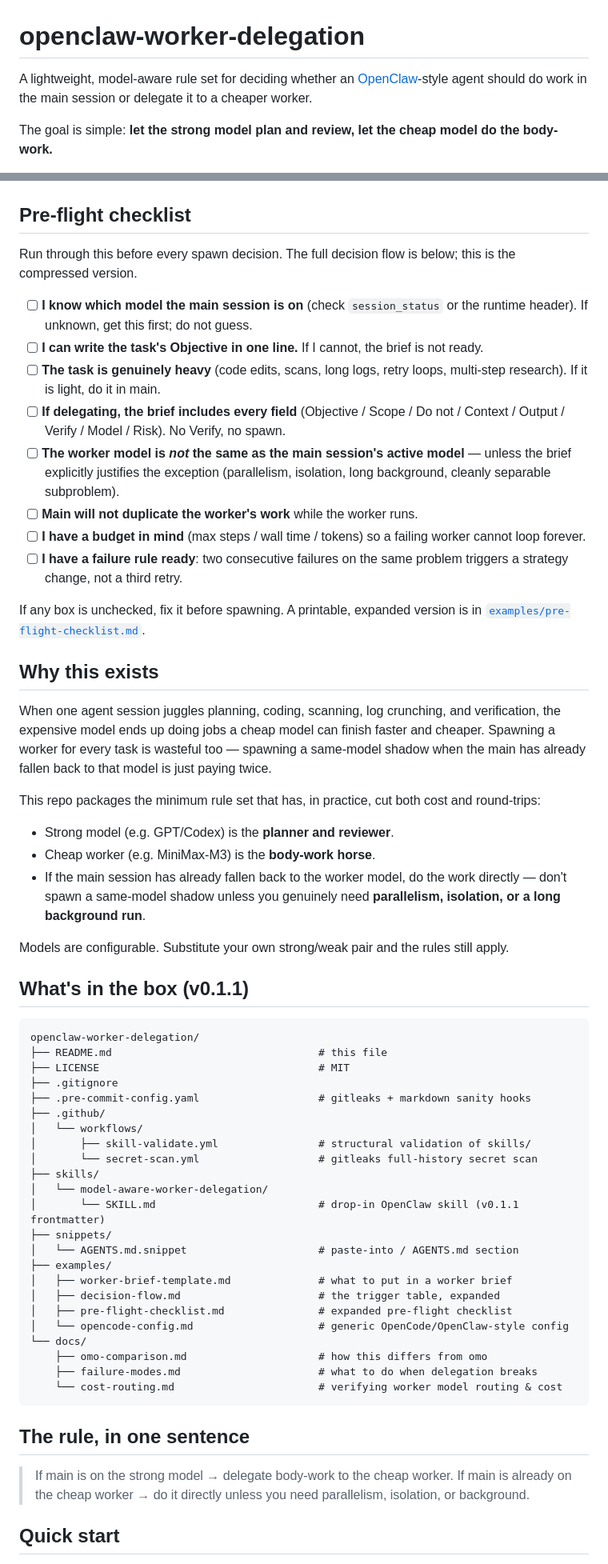
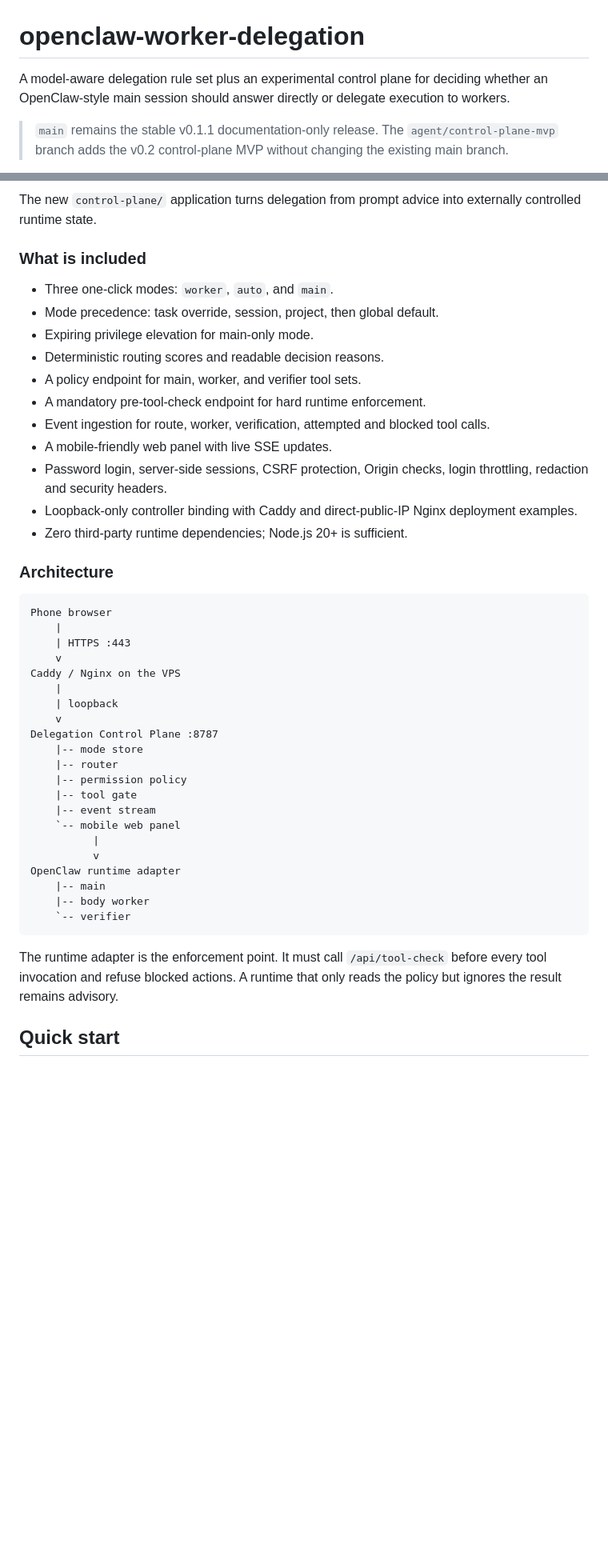
Before and after one commit to Shermanxwz/openclaw-worker-delegation, a Markdown page: README.md, 2 parts joined by grey strips. Shown at 80% size. Rendered like a GitHub page; blank space fills up the shorter version.

Commit message:
Document the control plane MVP

````diff
--- a/README.md
+++ b/README.md
@@ -1,6 +1,6 @@
 # openclaw-worker-delegation
 
-A lightweight, model-aware rule set for deciding whether an [OpenClaw](https://openclaw.dev)-style agent should do work in the main session or delegate it to a cheaper worker.
+A model-aware delegation rule set plus an experimental control plane for deciding whether an OpenClaw-style main session should answer directly or delegate execution to workers.
 
-The goal is simple: **let the strong model plan and review, let the cheap model do the body-work.**
+> `main` remains the stable v0.1.1 documentation-only release. The `agent/control-plane-mvp` branch adds the v0.2 control-plane MVP without changing the existing main branch.
 
@@ -9,64 +8,47 @@ The goal is simple: **let the strong model plan and review, let the cheap model
 
+The new `control-plane/` application turns delegation from prompt advice into externally controlled runtime state.
 
-## Pre-flight checklist
+### What is included
 
-Run through this before every spawn decision. The full decision flow is below; this is the compressed version.
+- Three one-click modes: `worker`, `auto`, and `main`.
+- Mode precedence: task override, session, project, then global default.
+- Expiring privilege elevation for main-only mode.
+- Deterministic routing scores and readable decision reasons.
+- A policy endpoint for main, worker, and verifier tool sets.
+- A mandatory pre-tool-check endpoint for hard runtime enforcement.
+- Event ingestion for route, worker, verification, attempted and blocked tool calls.
+- A mobile-friendly web panel with live SSE updates.
+- Password login, server-side sessions, CSRF protection, Origin checks, login throttling, redaction and security headers.
+- Loopback-only controller binding with Caddy and direct-public-IP Nginx deployment examples.
+- Zero third-party runtime dependencies; Node.js 20+ is sufficient.
 
-- [ ] **I know which model the main session is on** (check `session_status` or the runtime header). If unknown, get this first; do not guess.
-- [ ] **I can write the task's Objective in one line.** If I cannot, the brief is not ready.
-- [ ] **The task is genuinely heavy** (code edits, scans, long logs, retry loops, multi-step research). If it is light, do it in main.
-- [ ] **If delegating, the brief includes every field** (Objective / Scope / Do not / Context / Output / Verify / Model / Risk). No Verify, no spawn.
-- [ ] **The worker model is *not* the same as the main session's active model** — unless the brief explicitly justifies the exception (parallelism, isolation, long background, cleanly separable subproblem).
-- [ ] **Main will not duplicate the worker's work** while the worker runs.
-- [ ] **I have a budget in mind** (max steps / wall time / tokens) so a failing worker cannot loop forever.
-- [ ] **I have a failure rule ready**: two consecutive failures on the same problem triggers a strategy change, not a third retry.
+### Architecture
 
-If any box is unchecked, fix it before spawning. A printable, expanded version is in [`examples/pre-flight-checklist.md`](examples/pre-flight-checklist.md).
-
-## Why this exists
-
-When one agent session juggles planning, coding, scanning, log crunching, and verification, the expensive model ends up doing jobs a cheap model can finish faster and cheaper. Spawning a worker for every task is wasteful too — spawning a same-model shadow when the main has already fallen back to that model is just paying twice.
-
-This repo packages the minimum rule set that has, in practice, cut both cost and round-trips:
-
-- Strong model (e.g. GPT/Codex) is the **planner and reviewer**.
-- Cheap worker (e.g. MiniMax-M3) is the **body-work horse**.
-- If the main session has already fallen back to the worker model, do the work directly — don't spawn a same-model shadow unless you genuinely need **parallelism, isolation, or a long background run**.
-
-Models are configurable. Substitute your own strong/weak pair and the rules still apply.
-
-## What's in the box (v0.1.1)
-
-```
-openclaw-worker-delegation/
-├── README.md                                 # this file
-├── LICENSE                                   # MIT
-├── .gitignore
-├── .pre-commit-config.yaml                   # gitleaks + markdown sanity hooks
-├── .github/
-│   └── workflows/
-│       ├── skill-validate.yml                # structural validation of skills/
-│       └── secret-scan.yml                   # gitleaks full-history secret scan
-├── skills/
-│   └── model-aware-worker-delegation/
-│       └── SKILL.md                          # drop-in OpenClaw skill (v0.1.1 frontmatter)
-├── snippets/
-│   └── AGENTS.md.snippet                     # paste-into / AGENTS.md section
-├── examples/
-│   ├── worker-brief-template.md              # what to put in a worker brief
-│   ├── decision-flow.md                      # the trigger table, expanded
-│   ├── pre-flight-checklist.md               # expanded pre-flight checklist
-│   └── opencode-config.md                    # generic OpenCode/OpenClaw-style config
-└── docs/
-    ├── omo-comparison.md                     # how this differs from omo
-    ├── failure-modes.md                      # what to do when delegation breaks
-    └── cost-routing.md                       # verifying worker model routing & cost
+```text
+Phone browser
+    |
+    | HTTPS :443
+    v
+Caddy / Nginx on the VPS
+    |
+    | loopback
+    v
+Delegation Control Plane :8787
+    |-- mode store
+    |-- router
+    |-- permission policy
+    |-- tool gate
+    |-- event stream
+    `-- mobile web panel
+          |
+          v
+OpenClaw runtime adapter
+    |-- main
+    |-- body worker
+    `-- verifier
 ```
 
-## The rule, in one sentence
-
-> If main is on the strong model → delegate body-work to the cheap worker.
-> If main is already on the cheap worker → do it directly unless you need parallelism, isolation, or background.
+The runtime adapter is the enforcement point. It must call `/api/tool-check` before every tool invocation and refuse blocked actions. A runtime that only reads the policy but ignores the result remains advisory.
 
 ## Quick start
 
````
Also changed, not shown: other parts of README.md (+91 -55 lines).
